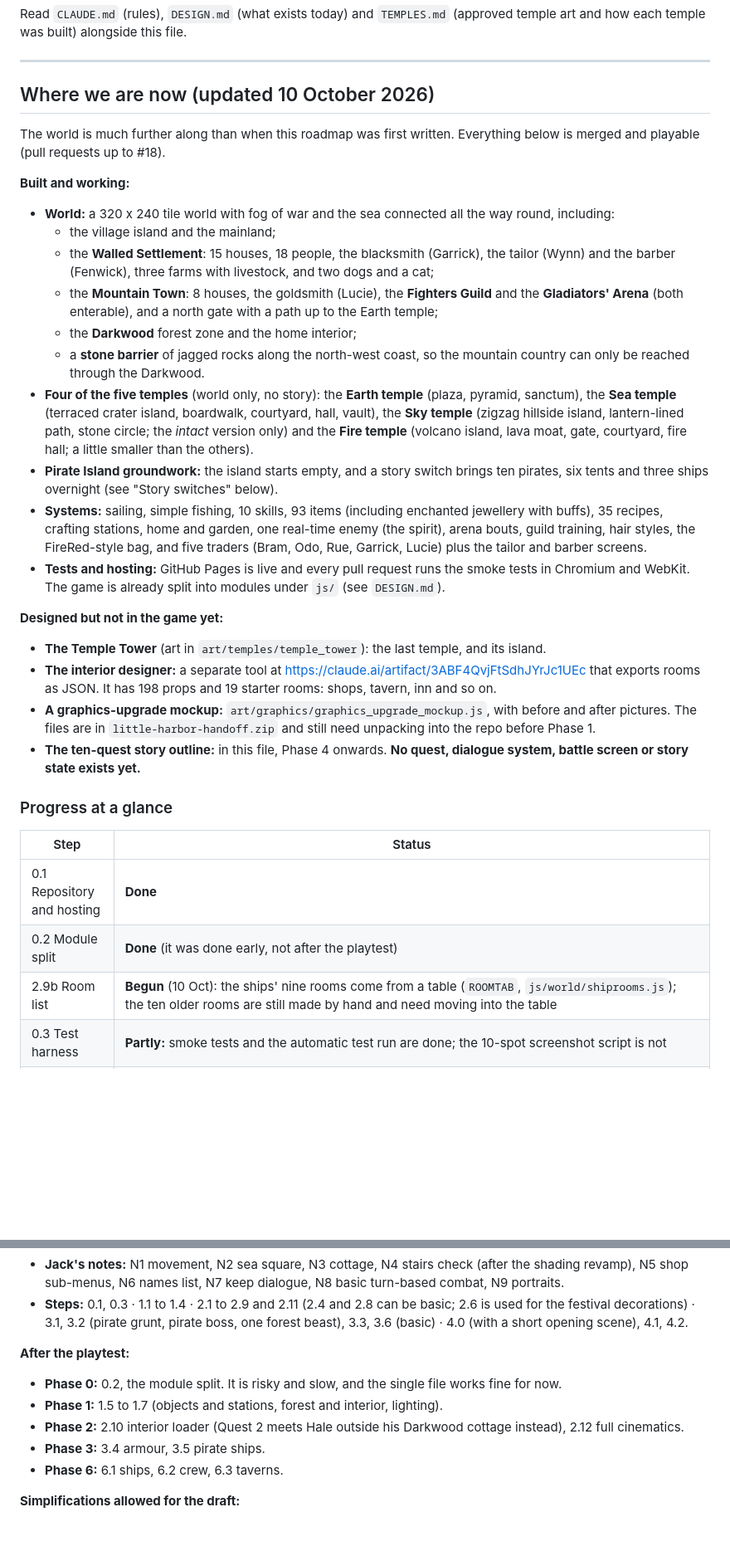
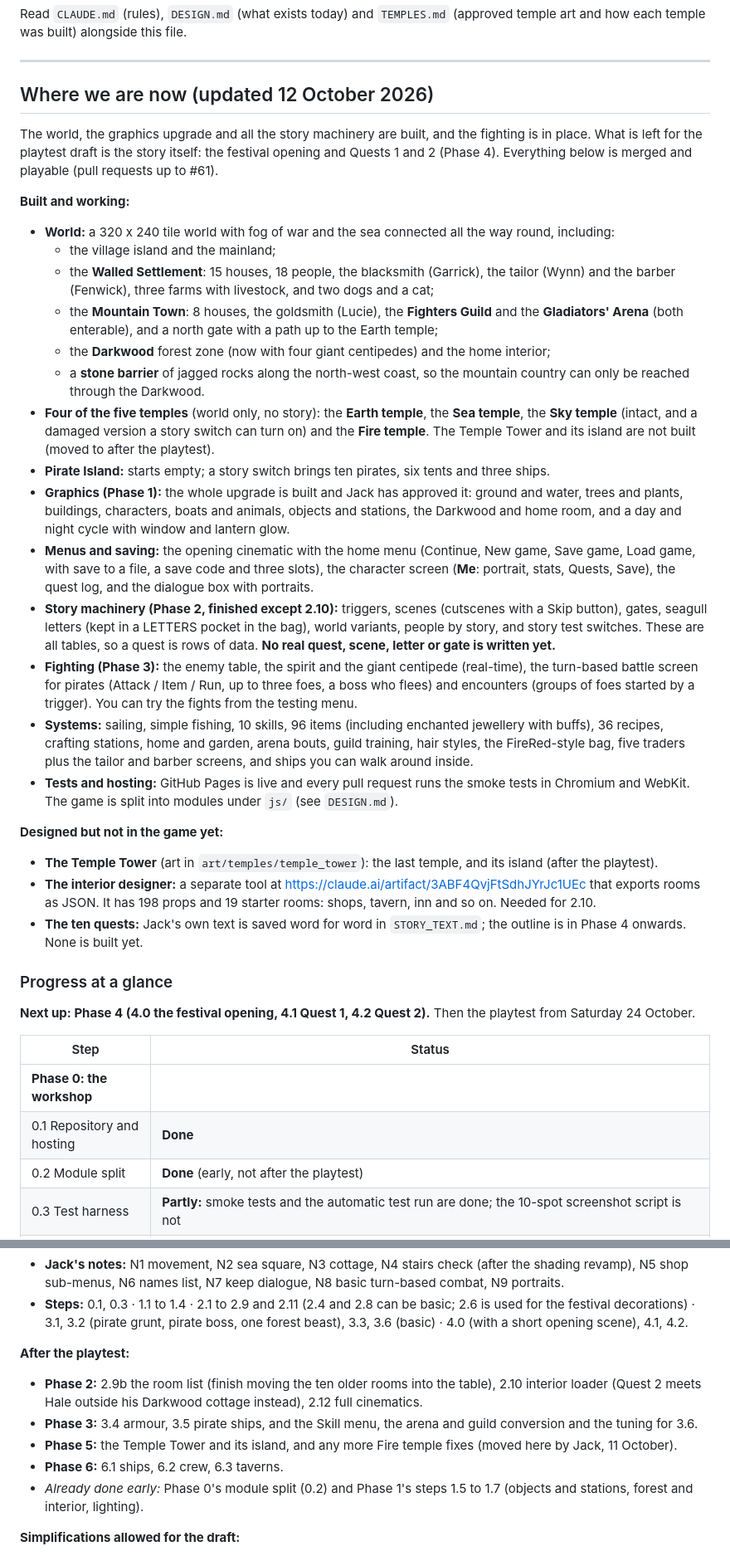
Before and after one commit to jackcathro-Jethro92/Little-Harbor, a Markdown page: ROADMAP.md, 2 parts joined by grey strips. Shown at 83% size. Rendered like a GitHub page; blank space fills up the shorter version.

```diff
--- a/ROADMAP.md
+++ b/ROADMAP.md
@@ -10,33 +10,38 @@ Read `CLAUDE.md` (rules), `DESIGN.md` (what exists today) and `TEMPLES.md` (appr
 
 ---
 
-## Where we are now (updated 10 October 2026)
+## Where we are now (updated 12 October 2026)
 
-The world is much further along than when this roadmap was first written. Everything below is merged and playable (pull requests up to #18).
+The world, the graphics upgrade and all the story machinery are built, and the fighting is in place. What is left for the playtest draft is the story itself: the festival opening and Quests 1 and 2 (Phase 4). Everything below is merged and playable (pull requests up to #61).
 
 **Built and working:**
 - **World:** a 320 x 240 tile world with fog of war and the sea connected all the way round, including:
   - the village island and the mainland;
   - the **Walled Settlement**: 15 houses, 18 people, the blacksmith (Garrick), the tailor (Wynn) and the barber (Fenwick), three farms with livestock, and two dogs and a cat;
   - the **Mountain Town**: 8 houses, the goldsmith (Lucie), the **Fighters Guild** and the **Gladiators' Arena** (both enterable), and a north gate with a path up to the Earth temple;
-  - the **Darkwood** forest zone and the home interior;
+  - the **Darkwood** forest zone (now with four giant centipedes) and the home interior;
   - a **stone barrier** of jagged rocks along the north-west coast, so the mountain country can only be reached through the Darkwood.
-- **Four of the five temples** (world only, no story): the **Earth temple** (plaza, pyramid, sanctum), the **Sea temple** (terraced crater island, boardwalk, courtyard, hall, vault), the **Sky temple** (zigzag hillside island, lantern-lined path, stone circle; the *intact* version only) and the **Fire temple** (volcano island, lava moat, gate, courtyard, fire hall; a little smaller than the others).
-- **Pirate Island groundwork:** the island starts empty, and a story switch brings ten pirates, six tents and three ships overnight (see "Story switches" below).
-- **Systems:** sailing, simple fishing, 10 skills, 93 items (including enchanted jewellery with buffs), 35 recipes, crafting stations, home and garden, one real-time enemy (the spirit), arena bouts, guild training, hair styles, the FireRed-style bag, and five traders (Bram, Odo, Rue, Garrick, Lucie) plus the tailor and barber screens.
-- **Tests and hosting:** GitHub Pages is live and every pull request runs the smoke tests in Chromium and WebKit. The game is already split into modules under `js/` (see `DESIGN.md`).
+- **Four of the five temples** (world only, no story): the **Earth temple**, the **Sea temple**, the **Sky temple** (intact, and a damaged version a story switch can turn on) and the **Fire temple**. The Temple Tower and its island are not built (moved to after the playtest).
+- **Pirate Island:** starts empty; a story switch brings ten pirates, six tents and three ships.
+- **Graphics (Phase 1):** the whole upgrade is built and Jack has approved it: ground and water, trees and plants, buildings, characters, boats and animals, objects and stations, the Darkwood and home room, and a day and night cycle with window and lantern glow.
+- **Menus and saving:** the opening cinematic with the home menu (Continue, New game, Save game, Load game, with save to a file, a save code and three slots), the character screen (**Me**: portrait, stats, Quests, Save), the quest log, and the dialogue box with portraits.
+- **Story machinery (Phase 2, finished except 2.10):** triggers, scenes (cutscenes with a Skip button), gates, seagull letters (kept in a LETTERS pocket in the bag), world variants, people by story, and story test switches. These are all tables, so a quest is rows of data. **No real quest, scene, letter or gate is written yet.**
+- **Fighting (Phase 3):** the enemy table, the spirit and the giant centipede (real-time), the turn-based battle screen for pirates (Attack / Item / Run, up to three foes, a boss who flees) and encounters (groups of foes started by a trigger). You can try the fights from the testing menu.
+- **Systems:** sailing, simple fishing, 10 skills, 96 items (including enchanted jewellery with buffs), 36 recipes, crafting stations, home and garden, arena bouts, guild training, hair styles, the FireRed-style bag, five traders plus the tailor and barber screens, and ships you can walk around inside.
+- **Tests and hosting:** GitHub Pages is live and every pull request runs the smoke tests in Chromium and WebKit. The game is split into modules under `js/` (see `DESIGN.md`).
 
 **Designed but not in the game yet:**
-- **The Temple Tower** (art in `art/temples/temple_tower`): the last temple, and its island.
-- **The interior designer:** a separate tool at https://claude.ai/artifact/3ABF4QvjFtSdhJYrJc1UEc that exports rooms as JSON. It has 198 props and 19 starter rooms: shops, tavern, inn and so on.
-- **A graphics-upgrade mockup:** `art/graphics/graphics_upgrade_mockup.js`, with before and after pictures. The files are in `little-harbor-handoff.zip` and still need unpacking into the repo before Phase 1.
-- **The ten-quest story outline:** in this file, Phase 4 onwards. **No quest, dialogue system, battle screen or story state exists yet.**
+- **The Temple Tower** (art in `art/temples/temple_tower`): the last temple, and its island (after the playtest).
+- **The interior designer:** a separate tool at https://claude.ai/artifact/3ABF4QvjFtSdhJYrJc1UEc that exports rooms as JSON. It has 198 props and 19 starter rooms: shops, tavern, inn and so on. Needed for 2.10.
+- **The ten quests:** Jack's own text is saved word for word in `STORY_TEXT.md`; the outline is in Phase 4 onwards. None is built yet.
 
 ### Progress at a glance
 
+**Next up: Phase 4 (4.0 the festival opening, 4.1 Quest 1, 4.2 Quest 2).** Then the playtest from Saturday 24 October.
+
 | Step | Status |
 | --- | --- |
+| **Phase 0: the workshop** | |
 | 0.1 Repository and hosting | **Done** |
-| 0.2 Module split | **Done** (it was done early, not after the playtest) |
-| 2.9b Room list | **Begun** (10 Oct): the ships' nine rooms come from a table (`ROOMTAB`, `js/world/shiprooms.js`); the ten older rooms are still made by hand and need moving into the table |
+| 0.2 Module split | **Done** (early, not after the playtest) |
 | 0.3 Test harness | **Partly:** smoke tests and the automatic test run are done; the 10-spot screenshot script is not |
@@ -165,11 +183,11 @@ The draft is a path through Phases 0 to 4 with one goal: play the festival openi
 - **Steps:** 0.1, 0.3 · 1.1 to 1.4 · 2.1 to 2.9 and 2.11 (2.4 and 2.8 can be basic; 2.6 is used for the festival decorations) · 3.1, 3.2 (pirate grunt, pirate boss, one forest beast), 3.3, 3.6 (basic) · 4.0 (with a short opening scene), 4.1, 4.2.
 
 **After the playtest:**
-- **Phase 0:** 0.2, the module split. It is risky and slow, and the single file works fine for now.
-- **Phase 1:** 1.5 to 1.7 (objects and stations, forest and interior, lighting).
-- **Phase 2:** 2.10 interior loader (Quest 2 meets Hale outside his Darkwood cottage instead), 2.12 full cinematics.
-- **Phase 3:** 3.4 armour, 3.5 pirate ships.
+- **Phase 2:** 2.9b the room list (finish moving the ten older rooms into the table), 2.10 interior loader (Quest 2 meets Hale outside his Darkwood cottage instead), 2.12 full cinematics.
+- **Phase 3:** 3.4 armour, 3.5 pirate ships, and the Skill menu, the arena and guild conversion and the tuning for 3.6.
+- **Phase 5:** the Temple Tower and its island, and any more Fire temple fixes (moved here by Jack, 11 October).
 - **Phase 6:** 6.1 ships, 6.2 crew, 6.3 taverns.
+- *Already done early:* Phase 0's module split (0.2) and Phase 1's steps 1.5 to 1.7 (objects and stations, forest and interior, lighting).
 
 **Simplifications allowed for the draft:**
 - **Text:** placeholder text for new story lines. Existing dialogue stays word for word (N7).
```
Also changed, not shown: other parts of ROADMAP.md (+48 -36 lines).
